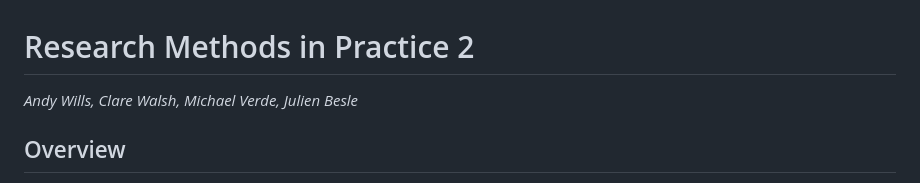
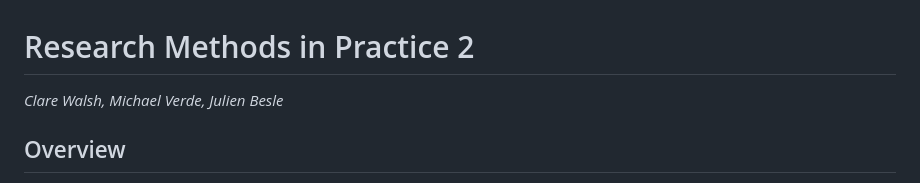
Before and after one commit to ajwills72/rmip, a Markdown page: docs/rmip2.md, the part around the change. Rendered like a GitHub page.

Commit message:
Update rmip2.md: removed Andy's name

```diff
--- a/docs/rmip2.md
+++ b/docs/rmip2.md
@@ -1,6 +1,6 @@
 # Research Methods in Practice 2
 
-_Andy Wills, Clare Walsh, Michael Verde, Julien Besle_
+_Clare Walsh, Michael Verde, Julien Besle_
 
 ## Overview
 
```
